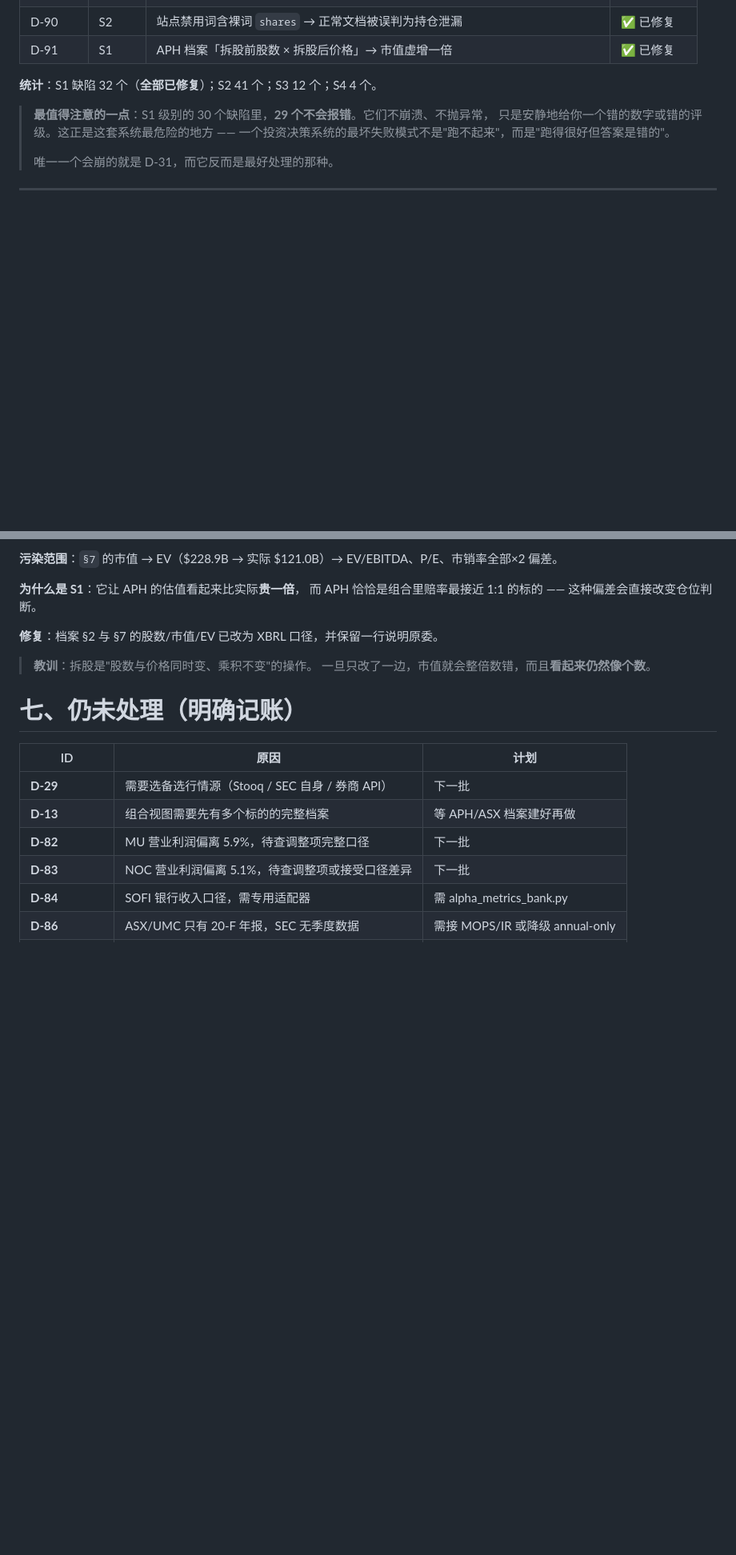
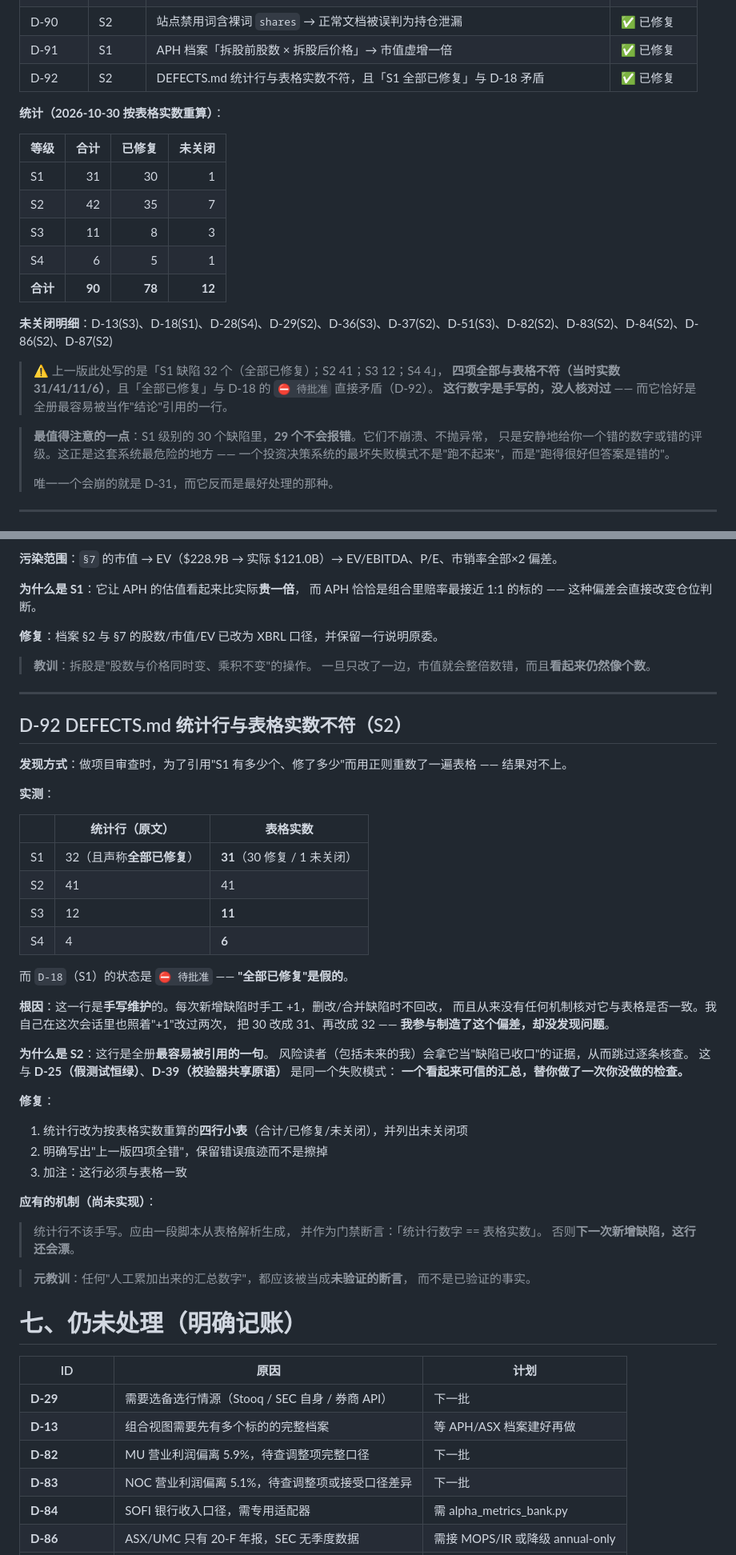
Before and after one commit to suhongbo2017/alpha-radar, a Markdown page: DEFECTS.md, 2 parts joined by grey strips. Shown at 80% size. Rendered like a GitHub page; blank space fills up the shorter version.

```diff
--- a/DEFECTS.md
+++ b/DEFECTS.md
@@ -122,8 +122,23 @@
 | D-89 | S2 | 直连返回 HTTP 200 的运营商劫持页 → 被误判为取数成功 | ✅ 已修复 |
 | D-90 | S2 | 站点禁用词含裸词 `shares` → 正常文档被误判为持仓泄漏 | ✅ 已修复 |
 | D-91 | S1 | APH 档案「拆股前股数 × 拆股后价格」→ 市值虚增一倍 | ✅ 已修复 |
-
-**统计**：S1 缺陷 32 个（**全部已修复**）；S2 41 个；S3 12 个；S4 4 个。
+| D-92 | S2 | DEFECTS.md 统计行与表格实数不符，且「S1 全部已修复」与 D-18 矛盾 | ✅ 已修复 |
+
+**统计（2026-10-30 按表格实数重算）**：
+
+| 等级 | 合计 | 已修复 | 未关闭 |
+|---|---:|---:|---:|
+| S1 | 31 | 30 | 1 |
+| S2 | 42 | 35 | 7 |
+| S3 | 11 | 8 | 3 |
+| S4 | 6 | 5 | 1 |
+| **合计** | **90** | **78** | **12** |
+
+**未关闭明细**：D-13(S3)、D-18(S1)、D-28(S4)、D-29(S2)、D-36(S3)、D-37(S2)、D-51(S3)、D-82(S2)、D-83(S2)、D-84(S2)、D-86(S2)、D-87(S2)
+
+> ⚠️ 上一版此处写的是「S1 缺陷 32 个（全部已修复）；S2 41；S3 12；S4 4」，
+> **四项全部与表格不符（当时实数 31/41/11/6）**，且「全部已修复」与 D-18 的 `⛔ 待批准` 直接矛盾（D-92）。
+> **这行数字是手写的，没人核对过** —— 而它恰好是全册最容易被当作"结论"引用的一行。
 
 > **最值得注意的一点**：S1 级别的 30 个缺陷里，**29 个不会报错**。它们不崩溃、不抛异常，
 > 只是安静地给你一个错的数字或错的评级。这正是这套系统最危险的地方 ——
@@ -1613,6 +1628,45 @@ XBRL us-gaap:CommonStockSharesOutstanding     2025-12-31 = 1,226,600,000
 > 一旦只改了一边，市值就会整倍数错，而且**看起来仍然像个数**。
 
 
+---
+
+## D-92 DEFECTS.md 统计行与表格实数不符（S2）
+
+**发现方式**：做项目审查时，为了引用"S1 有多少个、修了多少"而用正则重数了一遍表格 —— 结果对不上。
+
+**实测**：
+
+| | 统计行（原文） | 表格实数 |
+|---|---|---|
+| S1 | 32（且声称**全部已修复**） | **31**（30 修复 / 1 未关闭） |
+| S2 | 41 | 41 |
+| S3 | 12 | **11** |
+| S4 | 4 | **6** |
+
+而 `D-18`（S1）的状态是 `⛔ 待批准` —— **"全部已修复"是假的**。
+
+**根因**：这一行是**手写维护**的。每次新增缺陷时手工 +1，删改/合并缺陷时不回改，
+而且从来没有任何机制核对它与表格是否一致。我自己在这次会话里也照着"+1"改过两次，
+把 30 改成 31、再改成 32 —— **我参与制造了这个偏差，却没发现问题**。
+
+**为什么是 S2**：这行是全册**最容易被引用的一句**。
+风险读者（包括未来的我）会拿它当"缺陷已收口"的证据，从而跳过逐条核查。
+这与 **D-25（假测试恒绿）**、**D-39（校验器共享原语）** 是同一个失败模式：
+**一个看起来可信的汇总，替你做了一次你没做的检查。**
+
+**修复**：
+1. 统计行改为按表格实数重算的**四行小表**（合计/已修复/未关闭），并列出未关闭项
+2. 明确写出"上一版四项全错"，保留错误痕迹而不是擦掉
+3. 加注：这行必须与表格一致
+
+**应有的机制（尚未实现）**：
+> 统计行不该手写。应由一段脚本从表格解析生成，
+> 并作为门禁断言：「统计行数字 == 表格实数」。
+> 否则**下一次新增缺陷，这行还会漂**。
+
+> **元教训**：任何"人工累加出来的汇总数字"，都应该被当成**未验证的断言**，
+> 而不是已验证的事实。
+
 # 七、仍未处理（明确记账）
 
 | ID | 原因 | 计划 |
```
Also changed, not shown: README.md (+8 -0 lines), REVIEWS.md (added, +298 -0 lines).
